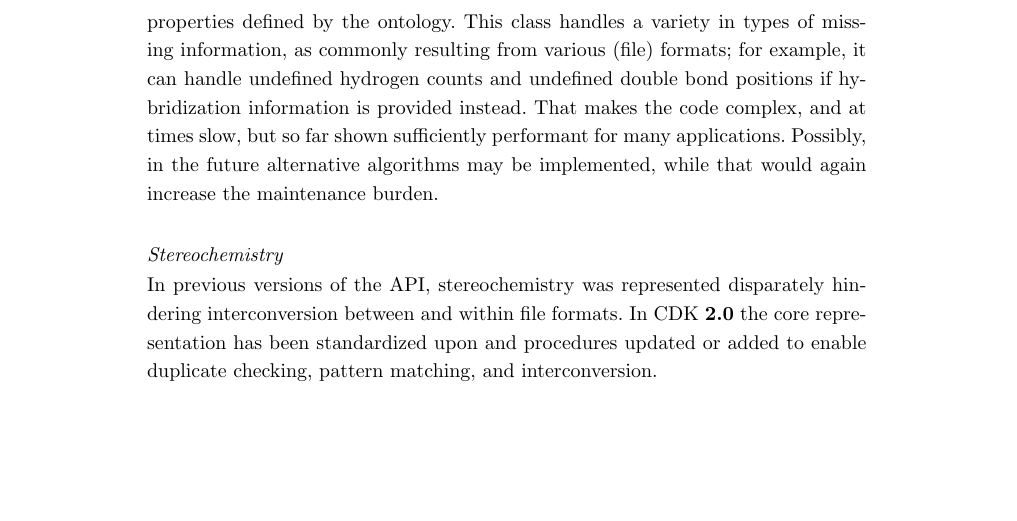
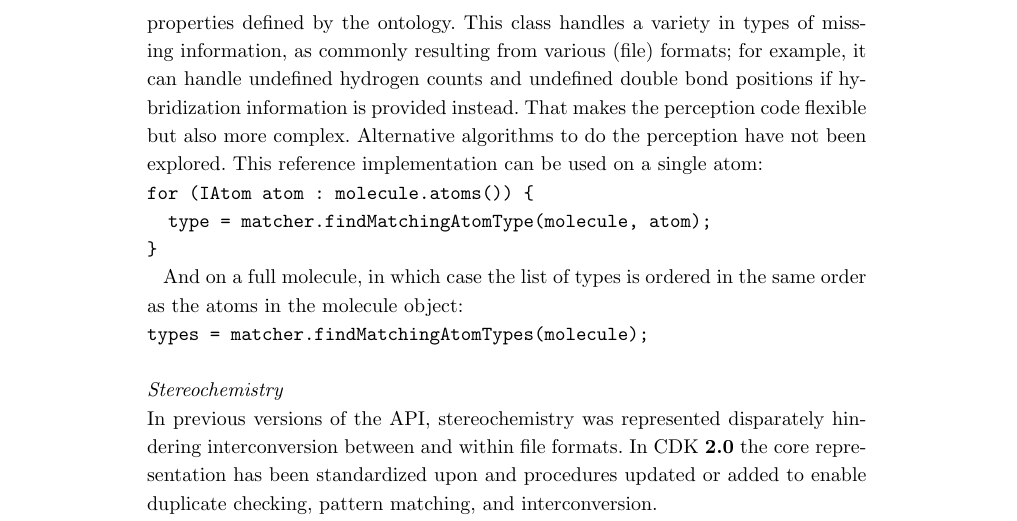
Before and after one commit to cdk/cdk-paper-3, a LaTeX document (article.tex): part of page 3 of 20, cut so that both start at the same text, the shorter picture padded with empty space. Compiled offline with pdfLaTeX.

Commit message:
Added code examples and removed the note about being slow, as it's fast enough (closes #36)

```diff
--- a/article.tex
+++ b/article.tex
@@ -345,10 +345,22 @@ publications.
   This class handles a variety in types of missing information, as commonly resulting
   from various (file) formats; for example, it can handle undefined hydrogen counts
   and undefined double bond positions if hybridization information is provided instead.
-  That makes the code complex, and at times slow, but so far shown sufficiently
-  performant for many applications. Possibly, in the future
-  alternative algorithms may be implemented, while that would again increase the maintenance
-  burden.
+  That makes the perception code flexible but also more complex. Alternative
+  algorithms to do the perception have not been explored. This reference
+  implementation can be used on a single atom:
+
+\begin{verbatim}
+for (IAtom atom : molecule.atoms()) {
+  type = matcher.findMatchingAtomType(molecule, atom);
+}
+\end{verbatim}
+
+And on a full molecule, in which case the list of types is ordered in the same
+order as the atoms in the molecule object:
+
+\begin{verbatim}
+types = matcher.findMatchingAtomTypes(molecule);
+\end{verbatim}
 
   \subsubsection*{Stereochemistry}
 
```
